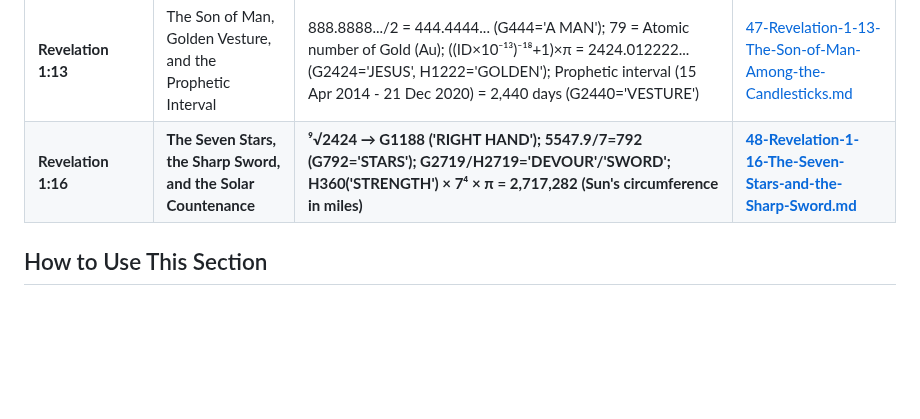
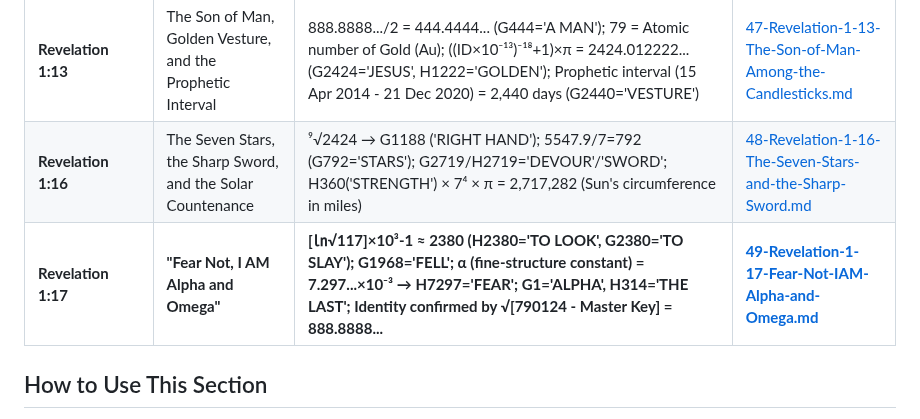
Before and after one commit to 2G7GE55U4/Key-of-David, a Markdown page: 04-THE-TESTIMONY-OF-SCRIPTURE/00-INDEX.md, the part around the change. Rendered like a GitHub page; blank space fills up the shorter version.

```diff
--- a/04-THE-TESTIMONY-OF-SCRIPTURE/00-INDEX.md
+++ b/04-THE-TESTIMONY-OF-SCRIPTURE/00-INDEX.md
@@ -64,7 +64,8 @@ For each identifier, we examine:
 | **Luke 20:41, Mark 12:35, Matthew 22:42** | The Son of David and Lord: The Mathematical Resolution | √[790124-0.6912275131084]=888.8888... (Jesus); (1121+1121+1138)/3=1126.666...→H1126(Benoni); [2424×(1121-1/113)]/π≈864,938 (Sun's diameter in miles) | [45-Luke-20-41-Mark-12-35-Matthew-22-42.md](./45-Luke-20-41-Mark-12-35-Matthew-22-42.md) |
 | **Revelation 1:11-13** | The IAM137, Alpha and Omega, and the Mandate to the Seven Churches | 111*-1=110(G110='Immortal'); e⁸≈2980(G2980='Says'); ID/1234567891≈5598(Omega); √[790124-0.6912275131084]=888.8888...; Canonical 'Book' built from H2('Father'), G53('Pure'), H3727('Mercy Seat'); Command to 'write' (G1125) to Seven Churches (1442+1577+1=3020) | [46-Revelation-1-11-1-13-Introduction-to-the-Seven-Churches.md](./46-Revelation-1-11-1-13-Introduction-to-the-Seven-Churches.md) |
 | **Revelation 1:13** | The Son of Man, Golden Vesture, and the Prophetic Interval | 888.8888.../2 = 444.4444... (G444='A MAN'); 79 = Atomic number of Gold (Au); ((ID×10⁻¹³)⁻¹⁸+1)×π = 2424.012222... (G2424='JESUS', H1222='GOLDEN'); Prophetic interval (15 Apr 2014 - 21 Dec 2020) = 2,440 days (G2440='VESTURE') | [47-Revelation-1-13-The-Son-of-Man-Among-the-Candlesticks.md](./47-Revelation-1-13-The-Son-of-Man-Among-the-Candlesticks.md) |
-| **Revelation 1:16** | **The Seven Stars, the Sharp Sword, and the Solar Countenance** | **⁹√2424 → G1188 ('RIGHT HAND'); 5547.9/7=792 (G792='STARS'); G2719/H2719='DEVOUR'/'SWORD'; H360('STRENGTH') × 7⁴ × π = 2,717,282 (Sun's circumference in miles)** | **[48-Revelation-1-16-The-Seven-Stars-and-the-Sharp-Sword.md](./48-Revelation-1-16-The-Seven-Stars-and-the-Sharp-Sword.md)** |
+| **Revelation 1:16** | The Seven Stars, the Sharp Sword, and the Solar Countenance | ⁹√2424 → G1188 ('RIGHT HAND'); 5547.9/7=792 (G792='STARS'); G2719/H2719='DEVOUR'/'SWORD'; H360('STRENGTH') × 7⁴ × π = 2,717,282 (Sun's circumference in miles) | [48-Revelation-1-16-The-Seven-Stars-and-the-Sharp-Sword.md](./48-Revelation-1-16-The-Seven-Stars-and-the-Sharp-Sword.md) |
+| **Revelation 1:17** | **"Fear Not, I AM Alpha and Omega"** | **[㏑√117]×10³-1 ≈ 2380 (H2380='TO LOOK', G2380='TO SLAY'); G1968='FELL'; α (fine-structure constant) = 7.297...×10⁻³ → H7297='FEAR'; G1='ALPHA', H314='THE LAST'; Identity confirmed by √[790124 - Master Key] = 888.8888...** | **[49-Revelation-1-17-Fear-Not-IAM-Alpha-and-Omega.md](./49-Revelation-1-17-Fear-Not-IAM-Alpha-and-Omega.md)** |
 
 ## How to Use This Section
 1.  **Start with a verse** you find significant.
```
